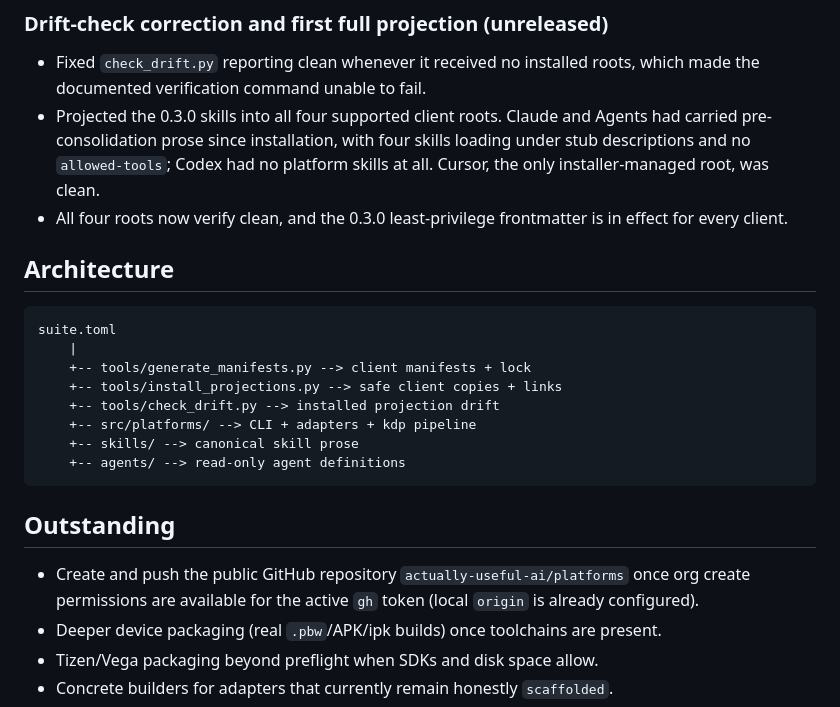
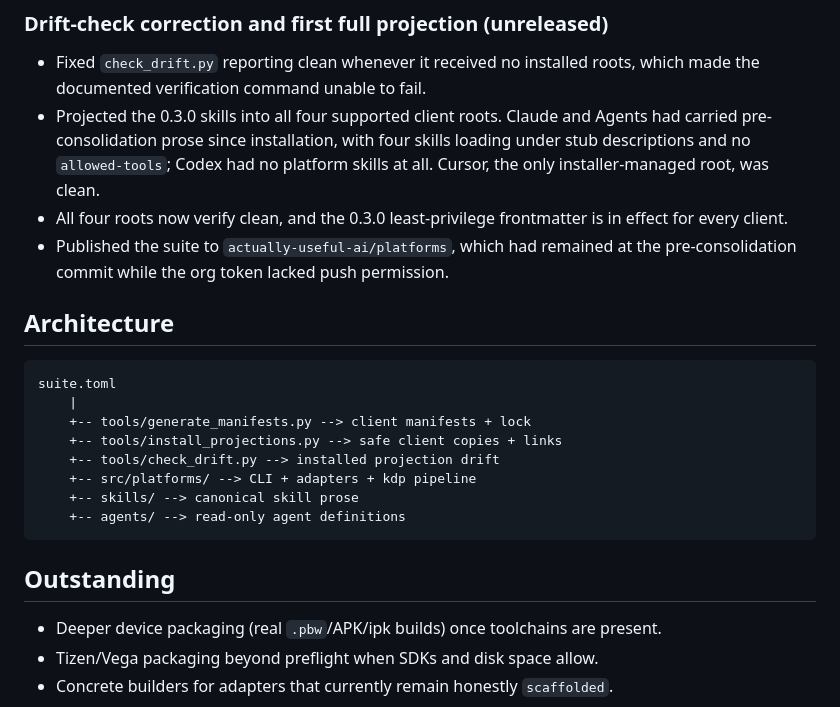
Before and after one commit to actually-useful-ai/platforms, a Markdown page: PROJECT_PLAN.md, the part around the change. GitHub-like rendering.

Commit message:
docs: close the public repository publication item
The org token now has push permission, and the public repository had been
sitting at the pre-consolidation commit. Both remotes are current.

```diff
--- a/PROJECT_PLAN.md
+++ b/PROJECT_PLAN.md
@@ -53,6 +53,8 @@ Build one canonical, portable suite for platform delivery and publishing workflo
   platform skills at all. Cursor, the only installer-managed root, was clean.
 - All four roots now verify clean, and the 0.3.0 least-privilege frontmatter is
   in effect for every client.
+- Published the suite to `actually-useful-ai/platforms`, which had remained at
+  the pre-consolidation commit while the org token lacked push permission.
 
 ## Architecture
 
@@ -69,7 +71,6 @@ suite.toml
 
 ## Outstanding
 
-- Create and push the public GitHub repository `actually-useful-ai/platforms` once org create permissions are available for the active `gh` token (local `origin` is already configured).
 - Deeper device packaging (real `.pbw`/APK/ipk builds) once toolchains are present.
 - Tizen/Vega packaging beyond preflight when SDKs and disk space allow.
 - Concrete builders for adapters that currently remain honestly `scaffolded`.
```
